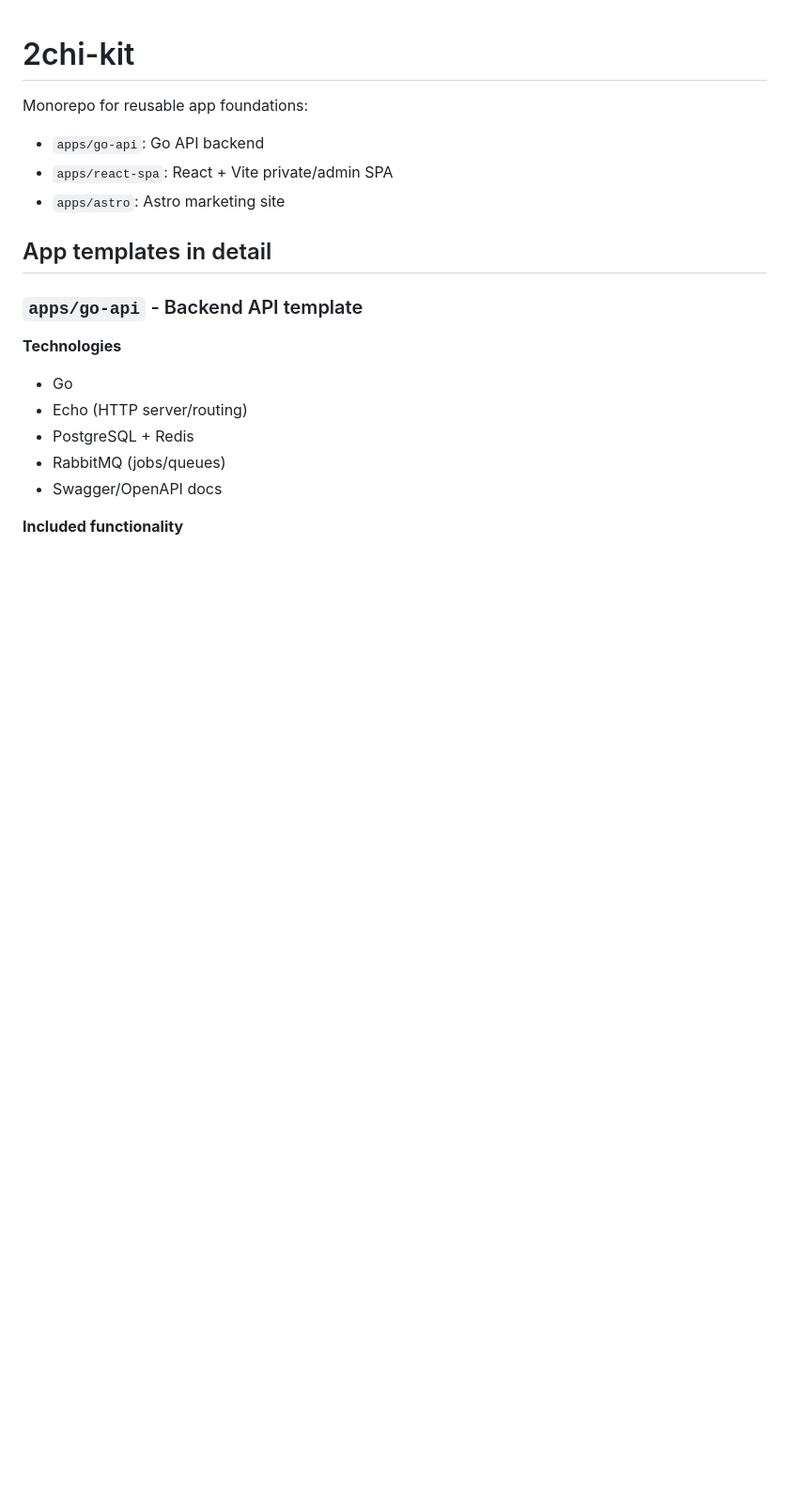
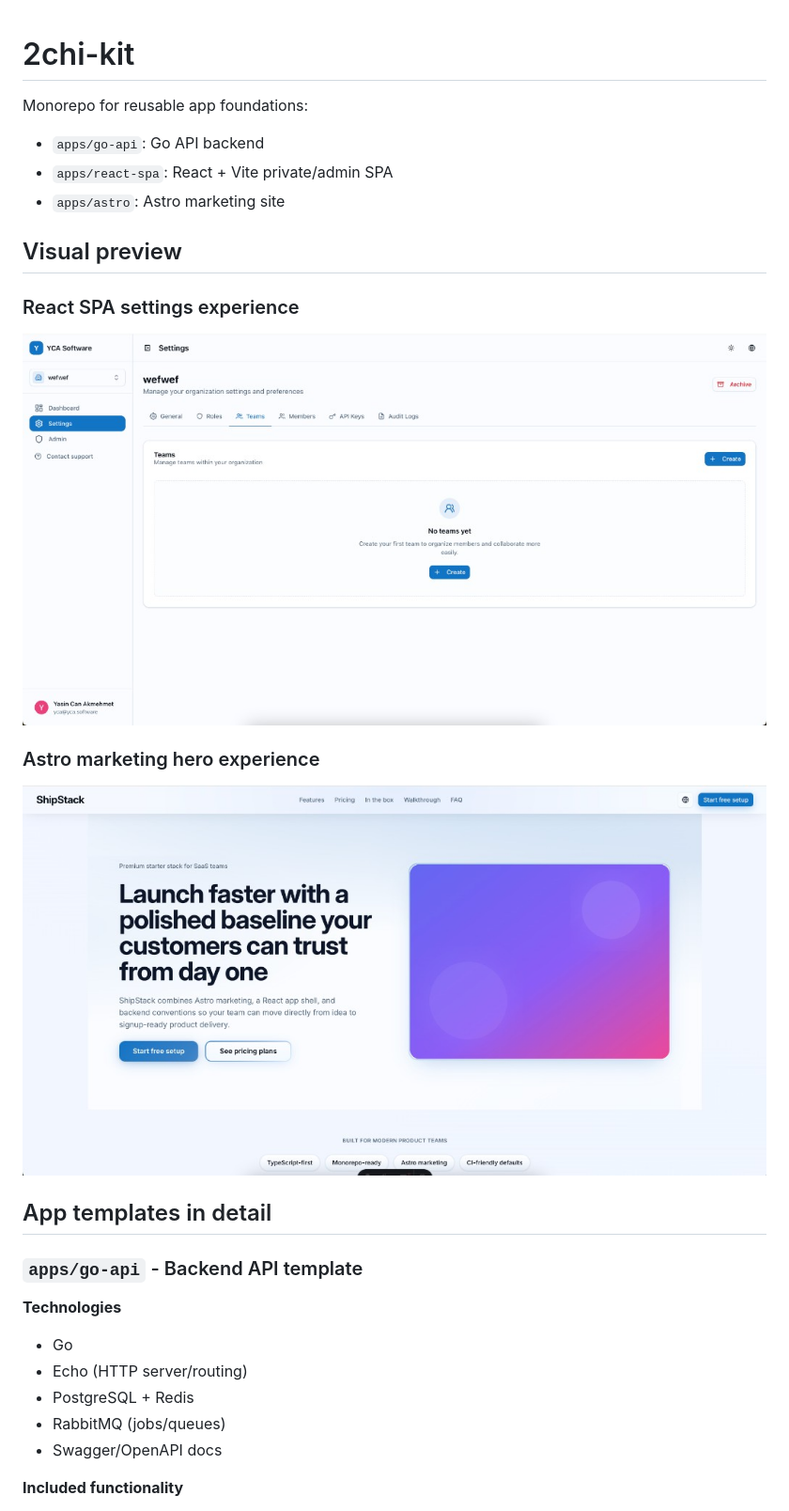
Before and after one commit to yca-software/2chi-kit, a Markdown page: README.md, the part around the change. Shown: that part at 94% size. Rendered like a GitHub page; pictures changed too: docs/images/readme/marketing-hero.png (added), docs/images/readme/settings-teams.png (added); blank space fills up the shorter version.

Commit message:
docs: add visuals

```diff
--- a/README.md
+++ b/README.md
@@ -5,6 +5,16 @@ Monorepo for reusable app foundations:
 - `apps/go-api`: Go API backend
 - `apps/react-spa`: React + Vite private/admin SPA
 - `apps/astro`: Astro marketing site
+
+## Visual preview
+
+### React SPA settings experience
+
+![React SPA settings and teams screen](docs/images/readme/settings-teams.png)
+
+### Astro marketing hero experience
+
+![Astro marketing homepage hero](docs/images/readme/marketing-hero.png)
 
 ## App templates in detail
 
```
